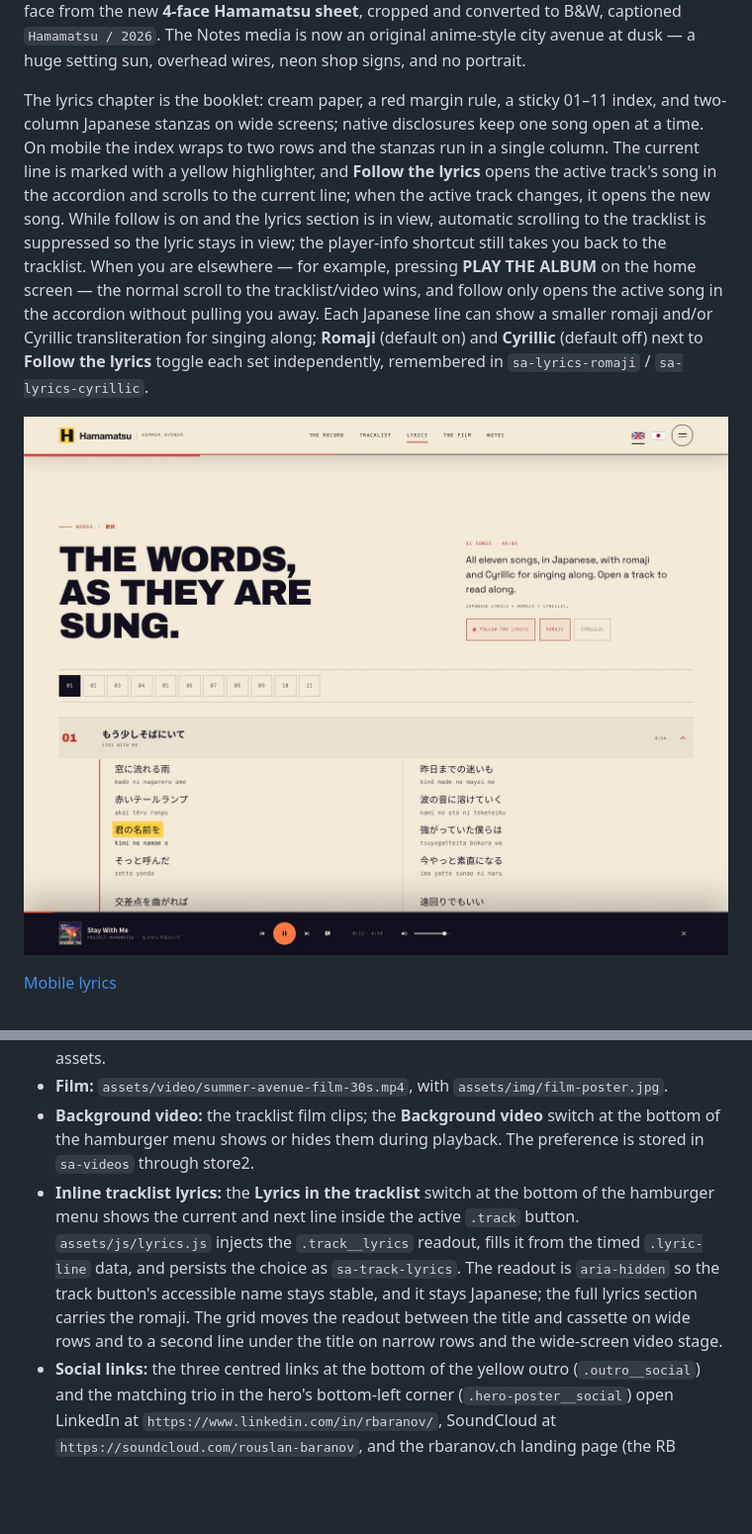
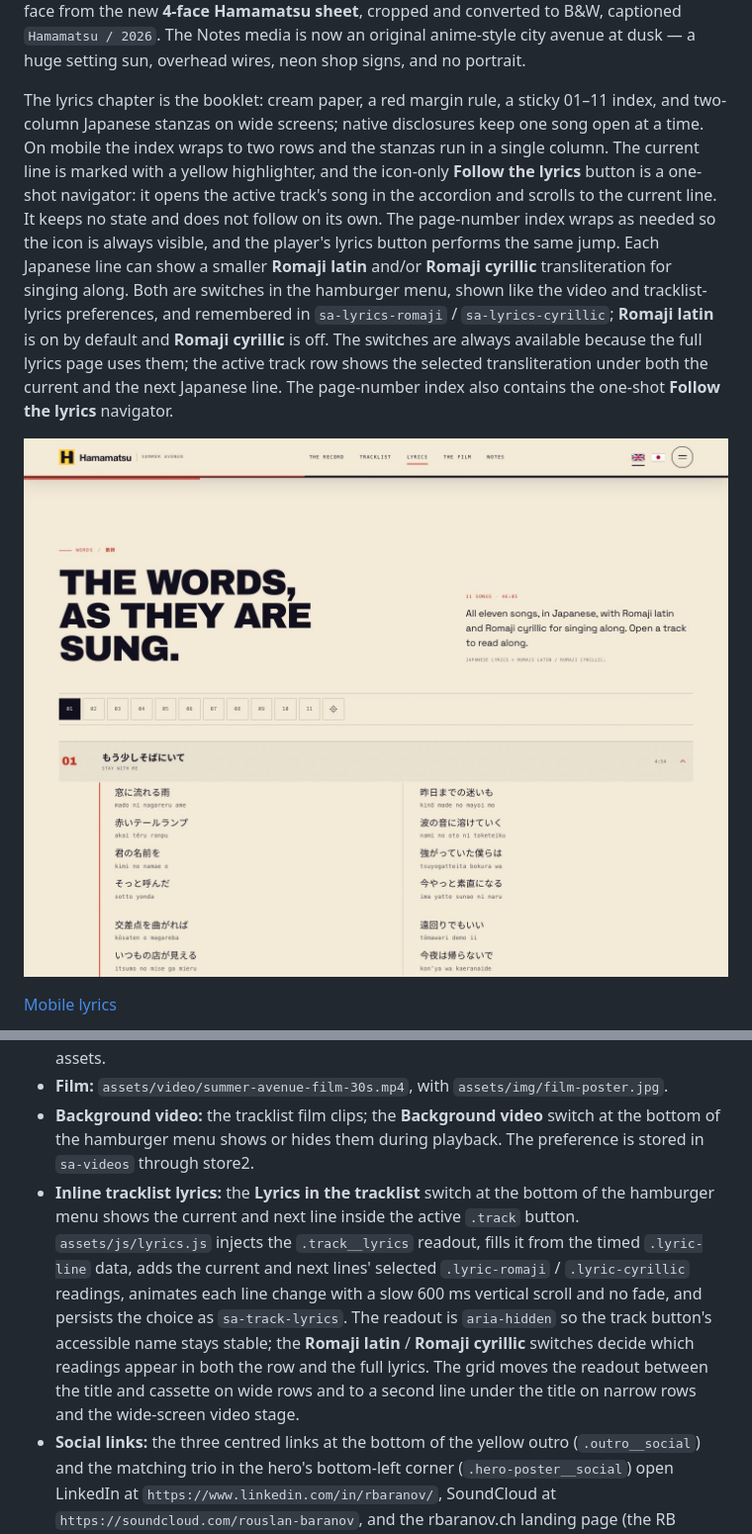
Before and after one commit to rouslanbaranov/hamamatsu, a Markdown page: README.md, 2 parts joined by grey strips. Shown at 99% size. GitHub-like rendering; pictures changed too: docs/lyrics-desktop.jpg; blank space fills up the shorter version.

```diff
--- a/README.md
+++ b/README.md
@@ -68,5 +68,5 @@ The first screen is a split Japanese-release poster: saturated yellow behind the
 
 The Record shows the new official cover flat — the 1254×1254 artwork has no artist wordmark; a hairline border and plain metadata are the only framing. The interlude remains the single collage accent: one diagonal red plane, a blue edge, the Japanese title, and the top-left front face from the new **4-face Hamamatsu sheet**, cropped and converted to B&W, captioned `Hamamatsu / 2026`. The Notes media is now an original anime-style city avenue at dusk — a huge setting sun, overhead wires, neon shop signs, and no portrait.
 
-The lyrics chapter is the booklet: cream paper, a red margin rule, a sticky 01–11 index, and two-column Japanese stanzas on wide screens; native disclosures keep one song open at a time. On mobile the index wraps to two rows and the stanzas run in a single column. The current line is marked with a yellow highlighter, and **Follow the lyrics** opens the active track's song in the accordion and scrolls to the current line; when the active track changes, it opens the new song. While follow is on and the lyrics section is in view, automatic scrolling to the tracklist is suppressed so the lyric stays in view; the player-info shortcut still takes you back to the tracklist. When you are elsewhere — for example, pressing **PLAY THE ALBUM** on the home screen — the normal scroll to the tracklist/video wins, and follow only opens the active song in the accordion without pulling you away. Each Japanese line can show a smaller romaji and/or Cyrillic transliteration for singing along; **Romaji** (default on) and **Cyrillic** (default off) next to **Follow the lyrics** toggle each set independently, remembered in `sa-lyrics-romaji` / `sa-lyrics-cyrillic`.
+The lyrics chapter is the booklet: cream paper, a red margin rule, a sticky 01–11 index, and two-column Japanese stanzas on wide screens; native disclosures keep one song open at a time. On mobile the index wraps to two rows and the stanzas run in a single column. The current line is marked with a yellow highlighter, and the icon-only **Follow the lyrics** button is a one-shot navigator: it opens the active track's song in the accordion and scrolls to the current line. It keeps no state and does not follow on its own. The page-number index wraps as needed so the icon is always visible, and the player's lyrics button performs the same jump. Each Japanese line can show a smaller **Romaji latin** and/or **Romaji cyrillic** transliteration for singing along. Both are switches in the hamburger menu, shown like the video and tracklist-lyrics preferences, and remembered in `sa-lyrics-romaji` / `sa-lyrics-cyrillic`; **Romaji latin** is on by default and **Romaji cyrillic** is off. The switches are always available because the full lyrics page uses them; the active track row shows the selected transliteration under both the current and the next Japanese line. The page-number index also contains the one-shot **Follow the lyrics** navigator.
 
@@ -142,7 +142,7 @@ Previews are cached per URL. After replacing the image, re-scrape with the Faceb
 - **Cover / hero cutout / portrait / poster:** `assets/img/` — the hero uses `hero-portrait-black-full.png` with a `hero-portrait-black-full.webp` source and no crop; the collage uses the 660×470 `character-black-2026` crop. The full sheets are not shipped as web assets.
 - **Film:** `assets/video/summer-avenue-film-30s.mp4`, with `assets/img/film-poster.jpg`.
 - **Background video:** the tracklist film clips; the **Background video** switch at the bottom of the hamburger menu shows or hides them during playback. The preference is stored in `sa-videos` through store2.
-- **Inline tracklist lyrics:** the **Lyrics in the tracklist** switch at the bottom of the hamburger menu shows the current and next line inside the active `.track` button. `assets/js/lyrics.js` injects the `.track__lyrics` readout, fills it from the timed `.lyric-line` data, and persists the choice as `sa-track-lyrics`. The readout is `aria-hidden` so the track button's accessible name stays stable, and it stays Japanese; the full lyrics section carries the romaji. The grid moves the readout between the title and cassette on wide rows and to a second line under the title on narrow rows and the wide-screen video stage.
+- **Inline tracklist lyrics:** the **Lyrics in the tracklist** switch at the bottom of the hamburger menu shows the current and next line inside the active `.track` button. `assets/js/lyrics.js` injects the `.track__lyrics` readout, fills it from the timed `.lyric-line` data, adds the current and next lines' selected `.lyric-romaji` / `.lyric-cyrillic` readings, animates each line change with a slow 600 ms vertical scroll and no fade, and persists the choice as `sa-track-lyrics`. The readout is `aria-hidden` so the track button's accessible name stays stable; the **Romaji latin** / **Romaji cyrillic** switches decide which readings appear in both the row and the full lyrics. The grid moves the readout between the title and cassette on wide rows and to a second line under the title on narrow rows and the wide-screen video stage.
 - **Social links:** the three centred links at the bottom of the yellow outro (`.outro__social`) and the matching trio in the hero's bottom-left corner (`.hero-poster__social`) open LinkedIn at `https://www.linkedin.com/in/rbaranov/`, SoundCloud at `https://soundcloud.com/rouslan-baranov`, and the rbaranov.ch landing page (the RB favicon, redrawn monochrome).
 - **Streaming / store links:** not wired yet. Add them to the outro section when the album is live on platforms. Release date is shown as **2026** only; update if a specific date is set.
 - **Custom domain:** add a `CNAME`, then update the canonical URL, Open Graph image URL, sitemap, and robots sitemap line.
```
Also changed, not shown: other parts of README.md (+12 -12 lines), docs/lyrics-inline-mobile.jpg, docs/lyrics-inline.jpg, docs/lyrics-mobile.jpg, docs/menu-mobile.jpg, docs/menu-toggles.jpg, 5 other files.
